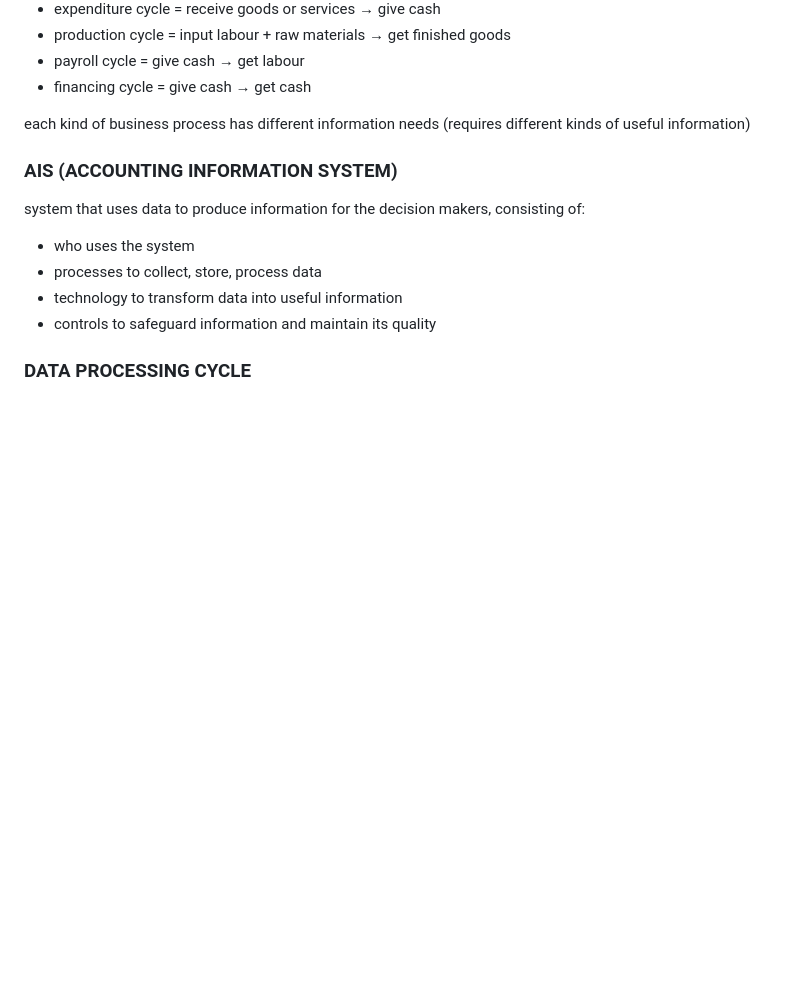
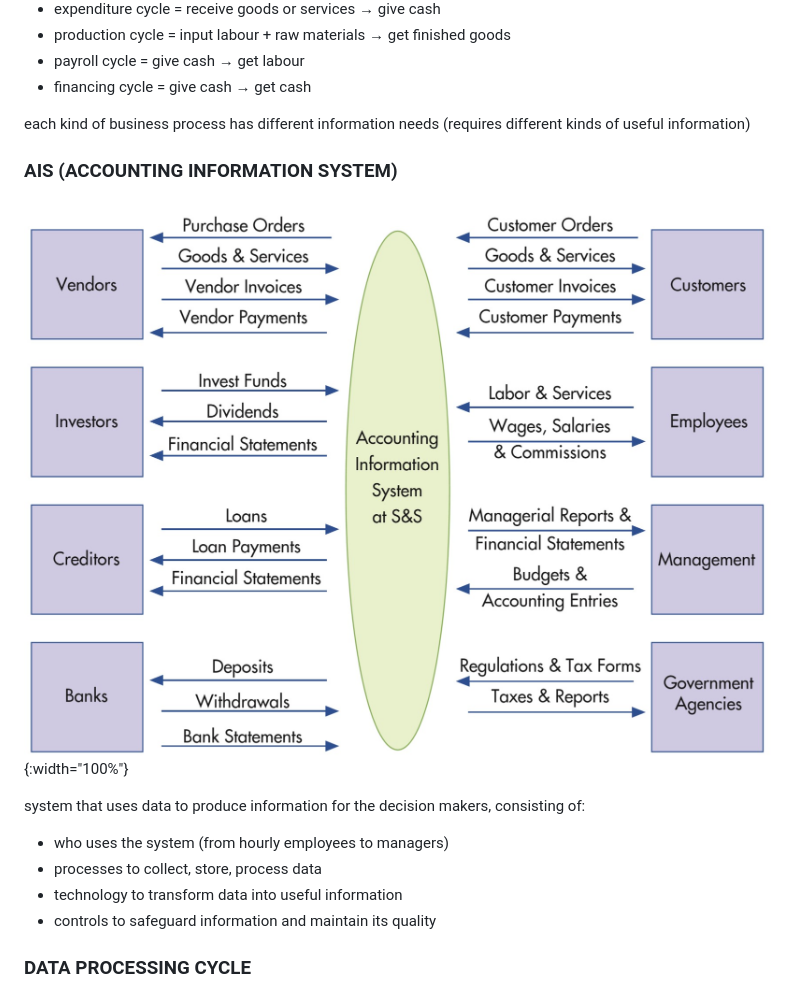
Before and after one commit to 0100101101011010/0100101101011010.github.io, a Markdown page: resources/uw/afm341.md, the part around the change. Drawn GitHub-style; pictures changed too: resources/uw/images/ais.jpg (added); blank space fills up the shorter version.

```diff
--- a/resources/uw/afm341.md
+++ b/resources/uw/afm341.md
@@ -33,9 +33,11 @@ each kind of business process has different information needs (requires differen
 
 ### AIS (ACCOUNTING INFORMATION SYSTEM)
 
+![ais users](/resources/uw/images/ais.jpg){:width="100%"}
+
 system that uses data to produce information for the decision makers, consisting of:
 
-- who uses the system
+- who uses the system (from hourly employees to managers)
 - processes to collect, store, process data
 - technology to transform data into useful information
 - controls to safeguard information and maintain its quality
```
